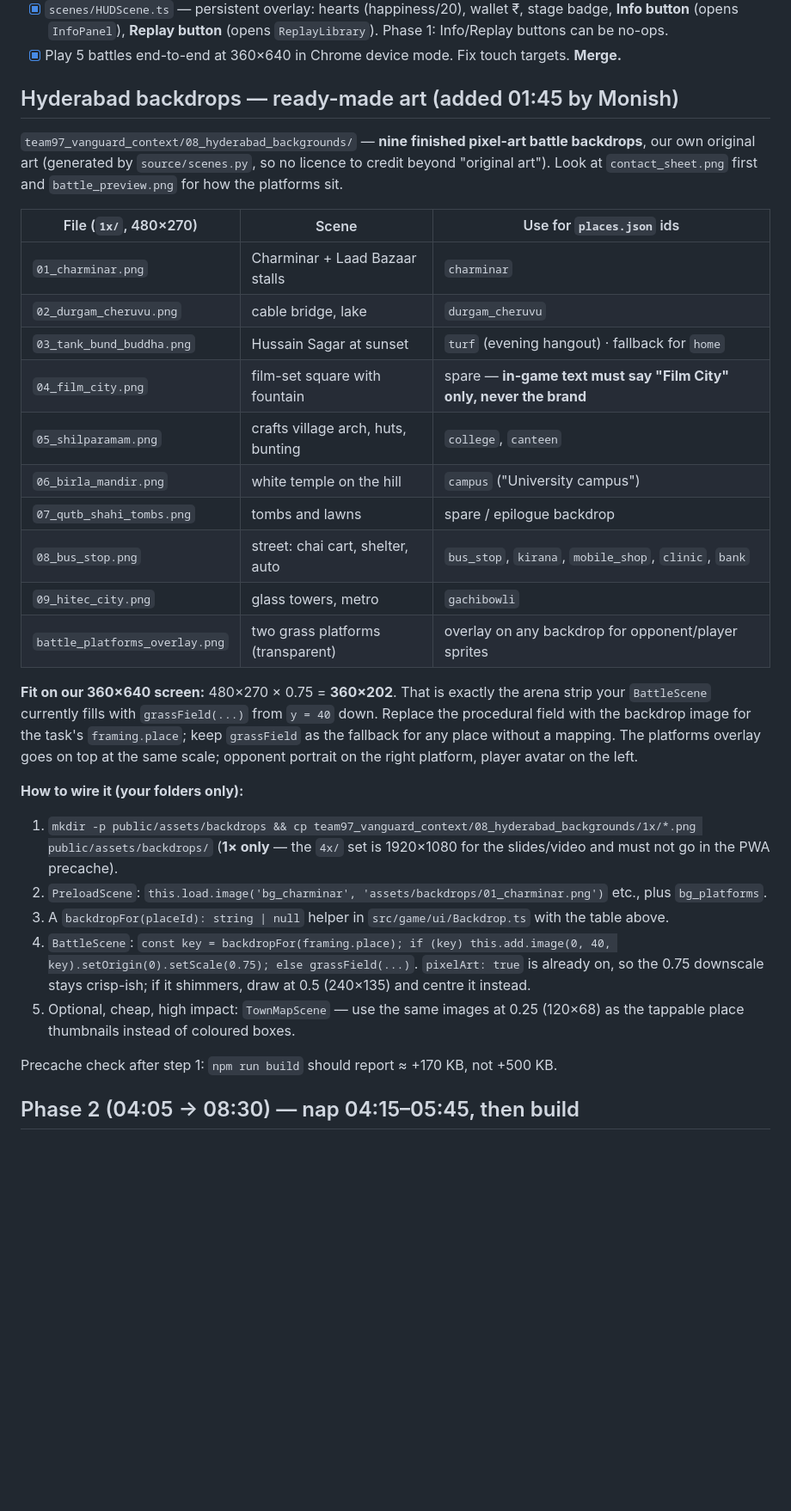
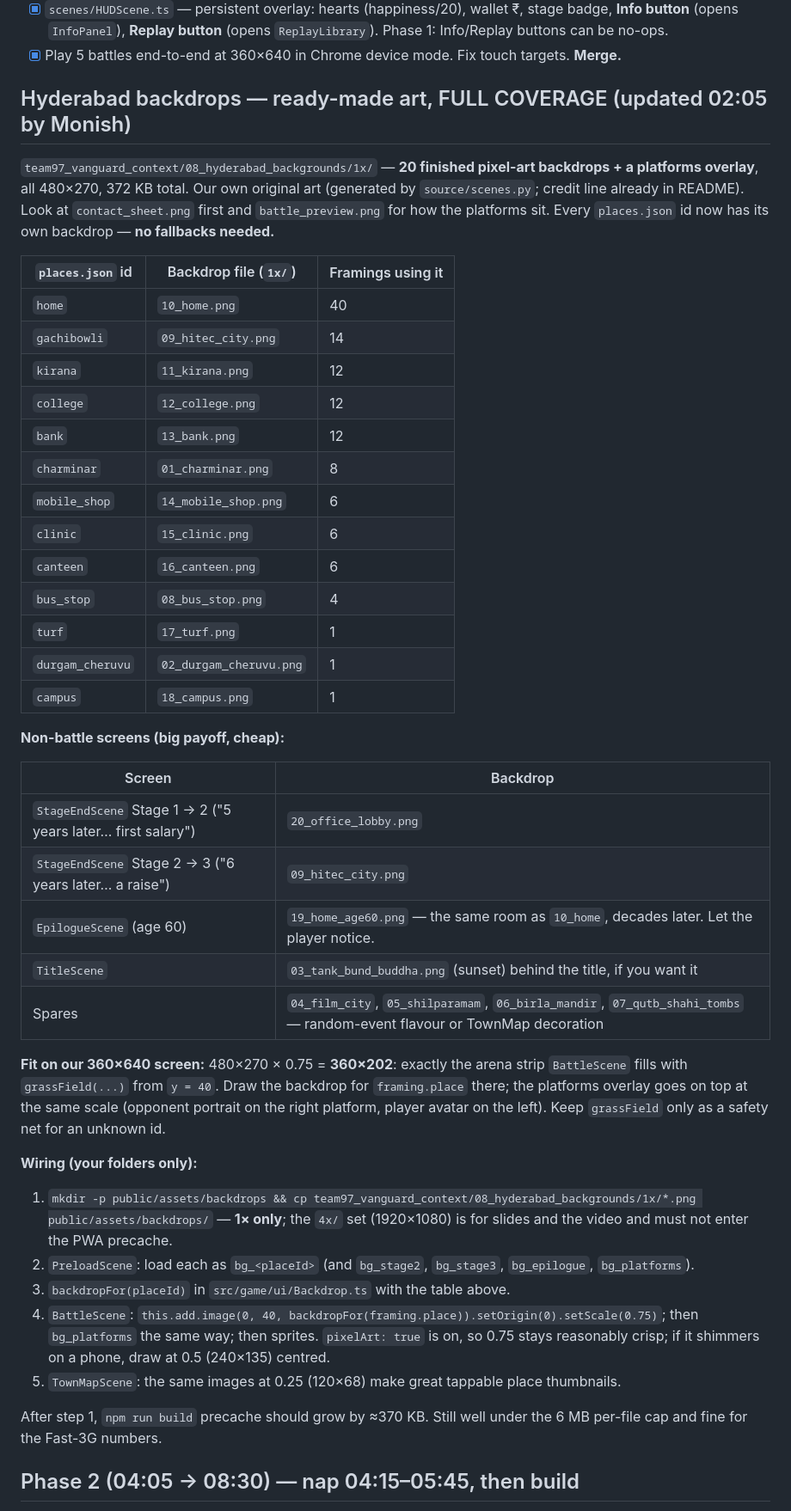
Before and after one commit to 17ronith/PaisaPath, a Markdown page: docs/plan/ronith.md, the part around the change. Shown at 86% size. GitHub-like rendering; blank space fills up the shorter version.

Commit message:
plan: backdrops now cover all 13 places + epilogue/stage-transition art; mapping table and P1 request for Ronith
Co-Authored-By: Claude Fable 5.1 <noreply@anthropic.com>
Claude-Session: https://claude.ai/code/session_01XitiJviPiyzFN65meQcWy7

```diff
--- a/docs/plan/ronith.md
+++ b/docs/plan/ronith.md
@@ -92,45 +92,57 @@ Branch `ronith/scenes`. Merge to `main` at ~01:30 and ~02:40 minimum.
 - [x] Play 5 battles end-to-end at 360×640 in Chrome device mode. Fix touch
       targets. **Merge.**
 
-## Hyderabad backdrops — ready-made art (added 01:45 by Monish)
+## Hyderabad backdrops — ready-made art, FULL COVERAGE (updated 02:05 by Monish)
 
-`team97_vanguard_context/08_hyderabad_backgrounds/` — **nine finished pixel-art
-battle backdrops**, our own original art (generated by `source/scenes.py`, so no
-licence to credit beyond "original art"). Look at `contact_sheet.png` first and
-`battle_preview.png` for how the platforms sit.
+`team97_vanguard_context/08_hyderabad_backgrounds/1x/` — **20 finished pixel-art
+backdrops + a platforms overlay**, all 480×270, 372 KB total. Our own original
+art (generated by `source/scenes.py`; credit line already in README). Look at
+`contact_sheet.png` first and `battle_preview.png` for how the platforms sit.
+Every `places.json` id now has its own backdrop — **no fallbacks needed.**
 
-| File (`1x/`, 480×270) | Scene | Use for `places.json` ids |
+| `places.json` id | Backdrop file (`1x/`) | Framings using it |
 |---|---|---|
-| `01_charminar.png` | Charminar + Laad Bazaar stalls | `charminar` |
-| `02_durgam_cheruvu.png` | cable bridge, lake | `durgam_cheruvu` |
-| `03_tank_bund_buddha.png` | Hussain Sagar at sunset | `turf` (evening hangout) · fallback for `home` |
-| `04_film_city.png` | film-set square with fountain | spare — **in-game text must say "Film City" only, never the brand** |
-| `05_shilparamam.png` | crafts village arch, huts, bunting | `college`, `canteen` |
-| `06_birla_mandir.png` | white temple on the hill | `campus` ("University campus") |
-| `07_qutb_shahi_tombs.png` | tombs and lawns | spare / epilogue backdrop |
-| `08_bus_stop.png` | street: chai cart, shelter, auto | `bus_stop`, `kirana`, `mobile_shop`, `clinic`, `bank` |
-| `09_hitec_city.png` | glass towers, metro | `gachibowli` |
-| `battle_platforms_overlay.png` | two grass platforms (transparent) | overlay on any backdrop for opponent/player sprites |
+| `home` | `10_home.png` | 40 |
+| `gachibowli` | `09_hitec_city.png` | 14 |
+| `kirana` | `11_kirana.png` | 12 |
+| `college` | `12_college.png` | 12 |
+| `bank` | `13_bank.png` | 12 |
+| `charminar` | `01_charminar.png` | 8 |
+| `mobile_shop` | `14_mobile_shop.png` | 6 |
+| `clinic` | `15_clinic.png` | 6 |
+| `canteen` | `16_canteen.png` | 6 |
+| `bus_stop` | `08_bus_stop.png` | 4 |
+| `turf` | `17_turf.png` | 1 |
+| `durgam_cheruvu` | `02_durgam_cheruvu.png` | 1 |
+| `campus` | `18_campus.png` | 1 |
 
-**Fit on our 360×640 screen:** 480×270 × 0.75 = **360×202**. That is exactly the
-arena strip your `BattleScene` currently fills with `grassField(...)` from
-`y = 40` down. Replace the procedural field with the backdrop image for the
-task's `framing.place`; keep `grassField` as the fallback for any place without
-a mapping. The platforms overlay goes on top at the same scale; opponent portrait
-on the right platform, player avatar on the left.
+**Non-battle screens (big payoff, cheap):**
 
-**How to wire it (your folders only):**
+| Screen | Backdrop |
+|---|---|
+| `StageEndScene` Stage 1 → 2 ("5 years later… first salary") | `20_office_lobby.png` |
+| `StageEndScene` Stage 2 → 3 ("6 years later… a raise") | `09_hitec_city.png` |
+| `EpilogueScene` (age 60) | `19_home_age60.png` — the same room as `10_home`, decades later. Let the player notice. |
+| `TitleScene` | `03_tank_bund_buddha.png` (sunset) behind the title, if you want it |
+| Spares | `04_film_city`, `05_shilparamam`, `06_birla_mandir`, `07_qutb_shahi_tombs` — random-event flavour or TownMap decoration |
+
+**Fit on our 360×640 screen:** 480×270 × 0.75 = **360×202**: exactly the
+arena strip `BattleScene` fills with `grassField(...)` from `y = 40`. Draw the
+backdrop for `framing.place` there; the platforms overlay goes on top at the
+same scale (opponent portrait on the right platform, player avatar on the left).
+Keep `grassField` only as a safety net for an unknown id.
+
+**Wiring (your folders only):**
 1. `mkdir -p public/assets/backdrops && cp team97_vanguard_context/08_hyderabad_backgrounds/1x/*.png public/assets/backdrops/`
-   (**1× only** — the `4x/` set is 1920×1080 for the slides/video and must not go in the PWA precache).
-2. `PreloadScene`: `this.load.image('bg_charminar', 'assets/backdrops/01_charminar.png')` etc., plus `bg_platforms`.
-3. A `backdropFor(placeId): string | null` helper in `src/game/ui/Backdrop.ts` with the table above.
-4. `BattleScene`: `const key = backdropFor(framing.place); if (key) this.add.image(0, 40, key).setOrigin(0).setScale(0.75); else grassField(...)`.
-   `pixelArt: true` is already on, so the 0.75 downscale stays crisp-ish; if it
-   shimmers, draw at 0.5 (240×135) and centre it instead.
-5. Optional, cheap, high impact: `TownMapScene` — use the same images at 0.25
-   (120×68) as the tappable place thumbnails instead of coloured boxes.
+   — **1× only**; the `4x/` set (1920×1080) is for slides and the video and must not enter the PWA precache.
+2. `PreloadScene`: load each as `bg_<placeId>` (and `bg_stage2`, `bg_stage3`, `bg_epilogue`, `bg_platforms`).
+3. `backdropFor(placeId)` in `src/game/ui/Backdrop.ts` with the table above.
+4. `BattleScene`: `this.add.image(0, 40, backdropFor(framing.place)).setOrigin(0).setScale(0.75)`; then `bg_platforms` the same way; then sprites.
+   `pixelArt: true` is on, so 0.75 stays reasonably crisp; if it shimmers on a phone, draw at 0.5 (240×135) centred.
+5. `TownMapScene`: the same images at 0.25 (120×68) make great tappable place thumbnails.
 
-Precache check after step 1: `npm run build` should report ≈ +170 KB, not +500 KB.
+After step 1, `npm run build` precache should grow by ≈370 KB. Still well
+under the 6 MB per-file cap and fine for the Fast-3G numbers.
 
 ## Phase 2 (04:05 → 08:30) — nap 04:15–05:45, then build
 
```
Also changed, not shown: 1 other file.
